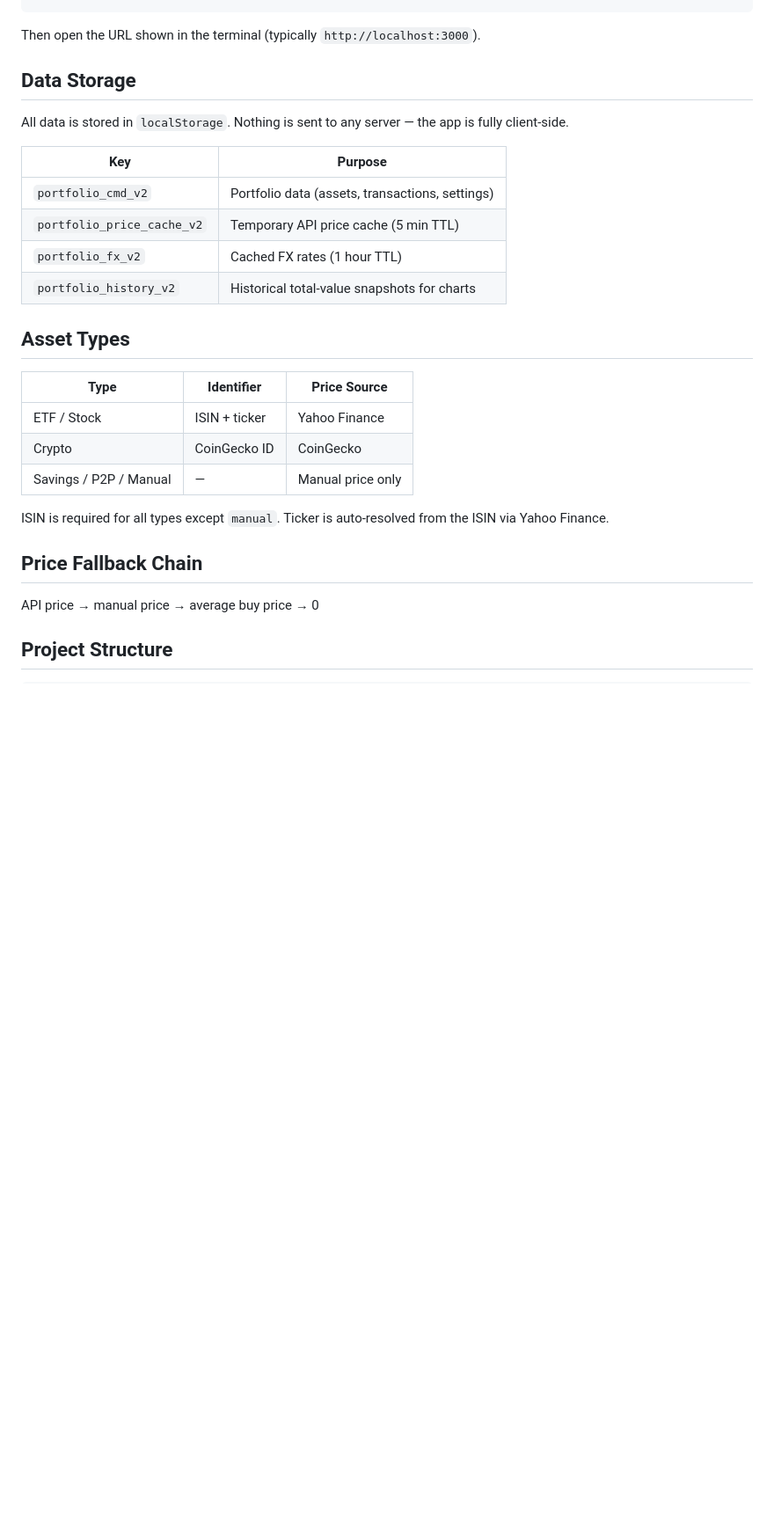
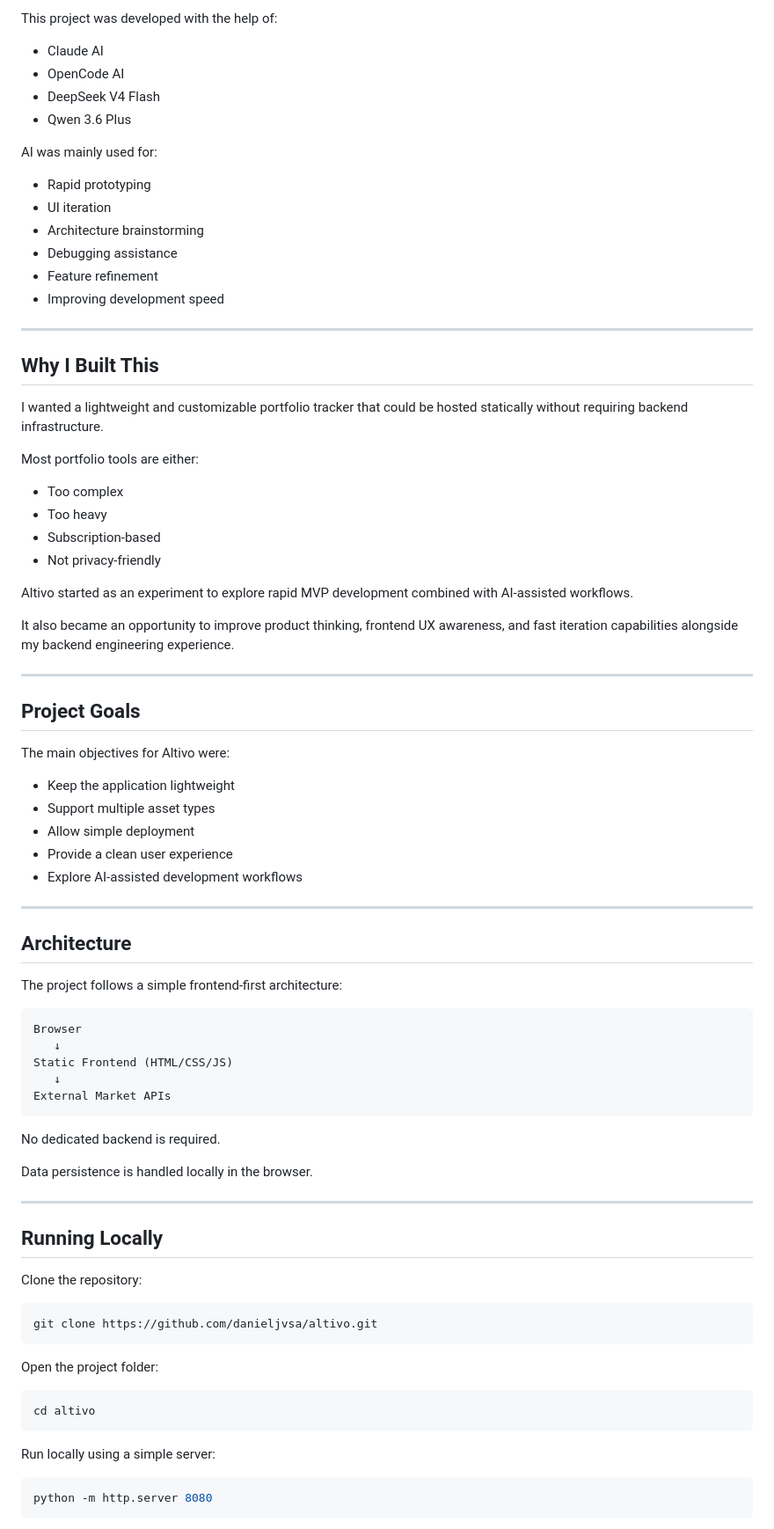
Before and after one commit to danieljvsa/altivo, a Markdown page: README.md, the part around the change printed below. Shown: that part at 88% size. Rendered like a GitHub page; blank space fills up the shorter version.

````diff
--- a/README.md
+++ b/README.md
@@ -24,31 +60,85 @@ npx serve .
+This project was developed with the help of:
+
+- Claude AI
+- OpenCode AI
+- DeepSeek V4 Flash
+- Qwen 3.6 Plus
+
+AI was mainly used for:
+
+- Rapid prototyping
+- UI iteration
+- Architecture brainstorming
+- Debugging assistance
+- Feature refinement
+- Improving development speed
+
+---
+
+## Why I Built This
+
+I wanted a lightweight and customizable portfolio tracker that could be hosted statically without requiring backend infrastructure.
+
+Most portfolio tools are either:
+
+- Too complex
+- Too heavy
+- Subscription-based
+- Not privacy-friendly
+
+Altivo started as an experiment to explore rapid MVP development combined with AI-assisted workflows.
+
+It also became an opportunity to improve product thinking, frontend UX awareness, and fast iteration capabilities alongside my backend engineering experience.
+
+---
+
+## Project Goals
+
+The main objectives for Altivo were:
+
+- Keep the application lightweight
+- Support multiple asset types
+- Allow simple deployment
+- Provide a clean user experience
+- Explore AI-assisted development workflows
+
+---
+
+## Architecture
+
+The project follows a simple frontend-first architecture:
+
+```text
+Browser
+   ↓
+Static Frontend (HTML/CSS/JS)
+   ↓
+External Market APIs
 ```
 
-Then open the URL shown in the terminal (typically `http://localhost:3000`).
+No dedicated backend is required.
 
-## Data Storage
+Data persistence is handled locally in the browser.
 
-All data is stored in `localStorage`. Nothing is sent to any server — the app is fully client-side.
+---
 
-| Key | Purpose |
-|-----|---------|
-| `portfolio_cmd_v2` | Portfolio data (assets, transactions, settings) |
-| `portfolio_price_cache_v2` | Temporary API price cache (5 min TTL) |
-| `portfolio_fx_v2` | Cached FX rates (1 hour TTL) |
-| `portfolio_history_v2` | Historical total-value snapshots for charts |
+## Running Locally
 
-## Asset Types
+Clone the repository:
 
-| Type | Identifier | Price Source |
-|------|-----------|--------------|
-| ETF / Stock | ISIN + ticker | Yahoo Finance |
-| Crypto | CoinGecko ID | CoinGecko |
-| Savings / P2P / Manual | — | Manual price only |
+```bash
+git clone https://github.com/danieljvsa/altivo.git
+```
 
-ISIN is required for all types except `manual`. Ticker is auto-resolved from the ISIN via Yahoo Finance.
+Open the project folder:
 
-## Price Fallback Chain
+```bash
+cd altivo
+```
 
-API price → manual price → average buy price → 0
+Run locally using a simple server:
 
-## Project Structure
+```bash
+python -m http.server 8080
+```
 
````
Also changed, not shown: other parts of README.md (+114 -21 lines), docs/assets.png (added), docs/mobile.png (added), docs/preview.png (added).
